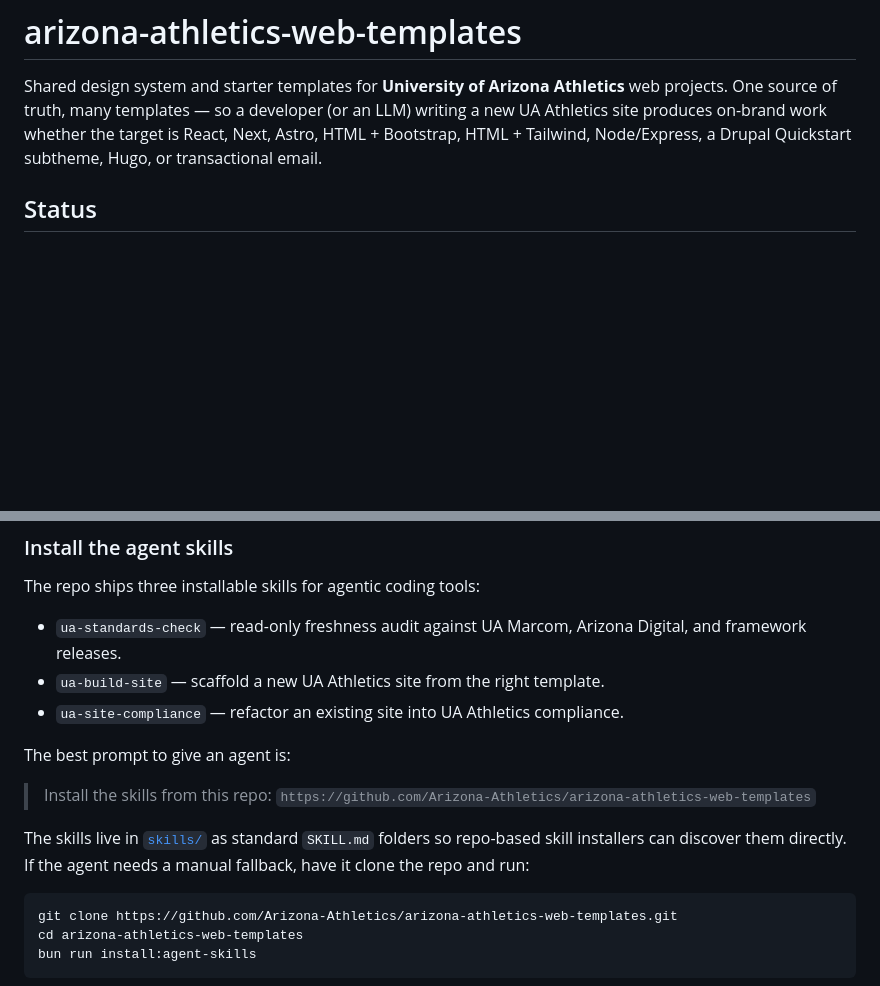
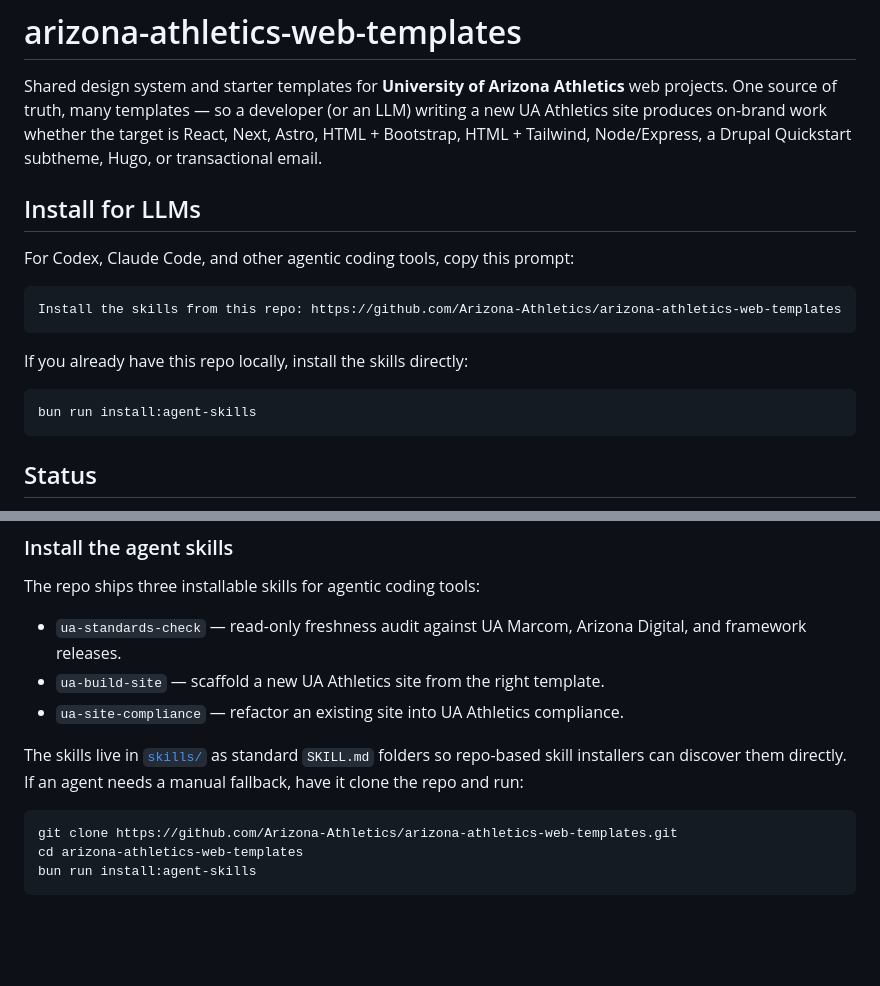
Before and after one commit to Arizona-Athletics/Arizona-Athletics-Skills, a Markdown page: README.md, 2 parts joined by grey strips. GitHub-like rendering; blank space fills up the shorter version.

Commit message:
Add LLM skill install prompt

````diff
--- a/README.md
+++ b/README.md
@@ -5,6 +5,20 @@ projects. One source of truth, many templates — so a developer (or an LLM) wri
 new UA Athletics site produces on-brand work whether the target is React, Next, Astro,
 HTML + Bootstrap, HTML + Tailwind, Node/Express, a Drupal Quickstart subtheme, Hugo,
 or transactional email.
+
+## Install for LLMs
+
+For Codex, Claude Code, and other agentic coding tools, copy this prompt:
+
+```text
+Install the skills from this repo: https://github.com/Arizona-Athletics/arizona-athletics-web-templates
+```
+
+If you already have this repo locally, install the skills directly:
+
+```bash
+bun run install:agent-skills
+```
 
 ## Status
 
@@ -74,13 +88,8 @@ The repo ships three installable skills for agentic coding tools:
 - `ua-build-site` — scaffold a new UA Athletics site from the right template.
 - `ua-site-compliance` — refactor an existing site into UA Athletics compliance.
 
-The best prompt to give an agent is:
-
-> Install the skills from this repo:
-> `https://github.com/Arizona-Athletics/arizona-athletics-web-templates`
-
 The skills live in [`skills/`](./skills) as standard `SKILL.md` folders so
-repo-based skill installers can discover them directly. If the agent needs a
+repo-based skill installers can discover them directly. If an agent needs a
 manual fallback, have it clone the repo and run:
 
 ```bash
````
